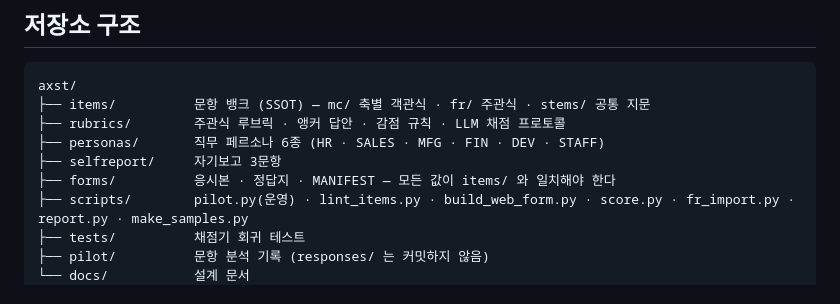
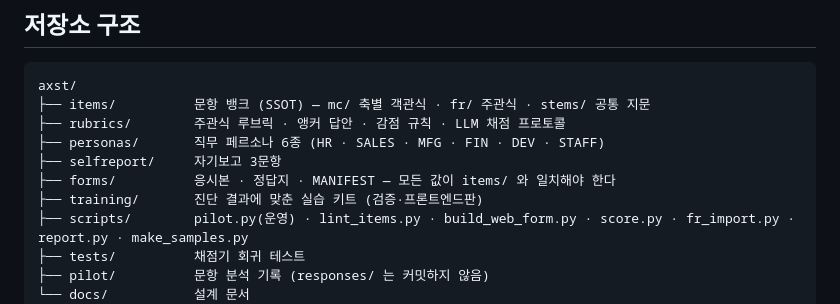
Before and after one commit to yohan-work/axst, a Markdown page: README.md, the part around the change. Rendered like a GitHub page.

```diff
--- a/README.md
+++ b/README.md
@@ -119,6 +119,7 @@ axst/
 ├── personas/       직무 페르소나 6종 (HR · SALES · MFG · FIN · DEV · STAFF)
 ├── selfreport/     자기보고 3문항
 ├── forms/          응시본 · 정답지 · MANIFEST — 모든 값이 items/ 와 일치해야 한다
+├── training/       진단 결과에 맞춘 실습 키트 (검증·프론트엔드판)
 ├── scripts/        pilot.py(운영) · lint_items.py · build_web_form.py · score.py · fr_import.py · report.py · make_samples.py
 ├── tests/          채점기 회귀 테스트
 ├── pilot/          문항 분석 기록 (responses/ 는 커밋하지 않음)
```
Also changed, not shown: docs/06-prescription.md (+2 -0 lines), docs/99-changelog.md (+15 -0 lines).
